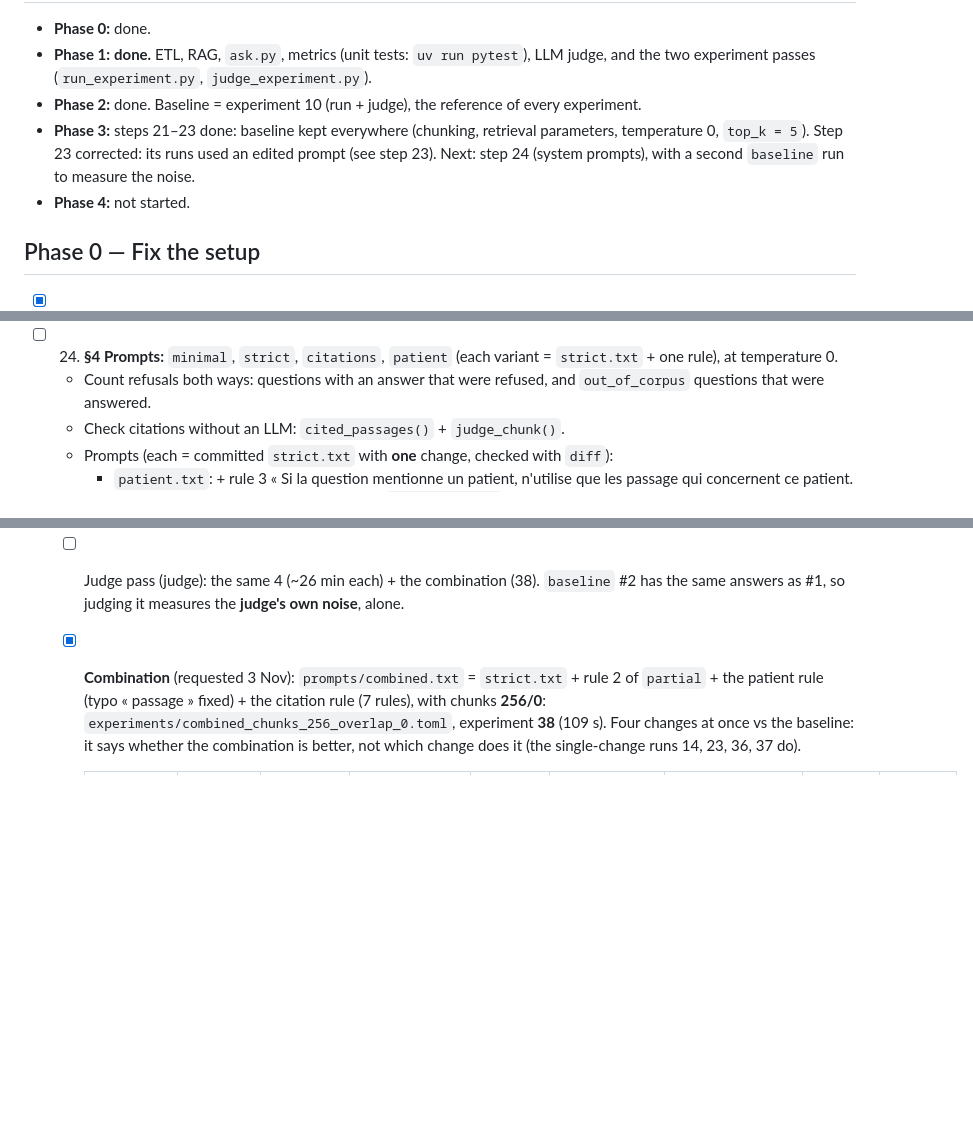
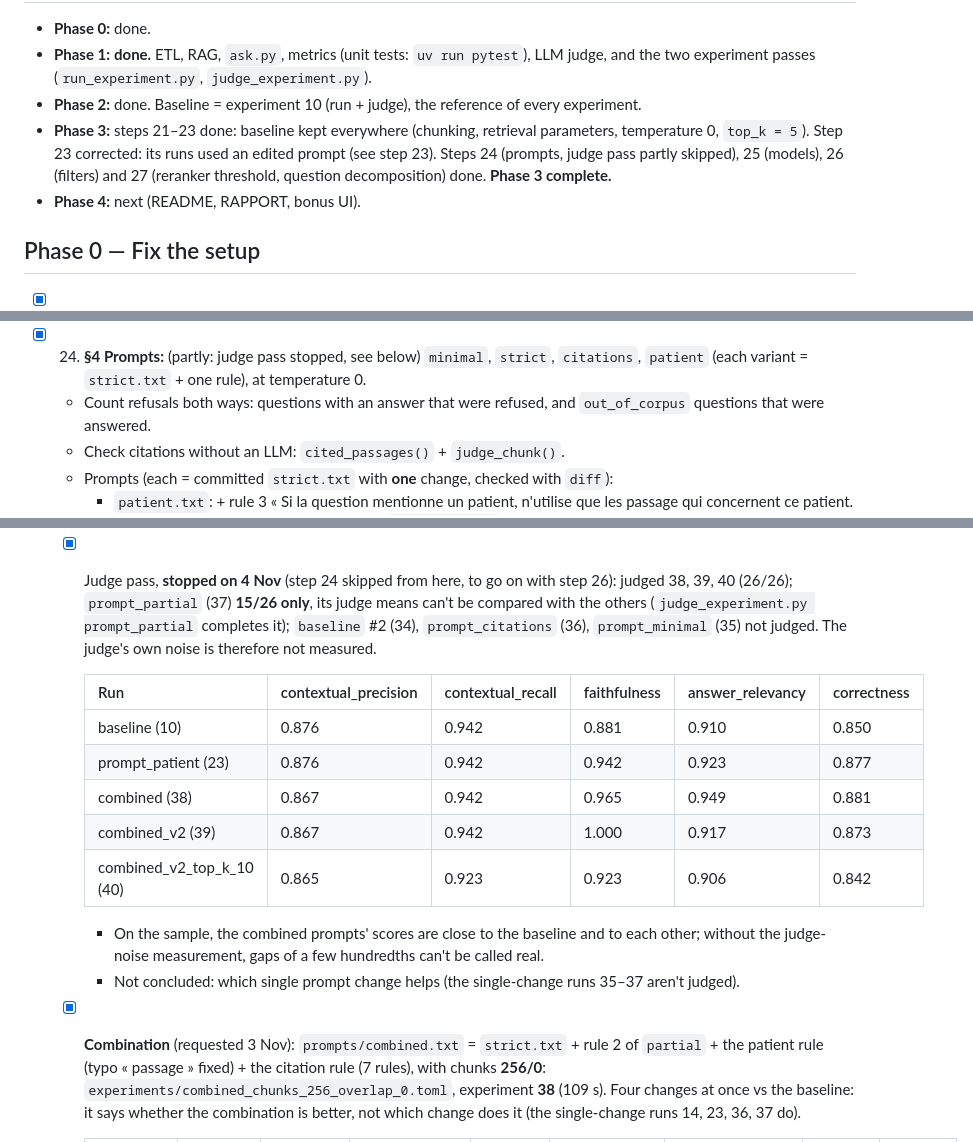
Before and after one commit to Shambels/hospital_rag, a Markdown page: PLAN.md, 3 parts joined by grey strips. GitHub-like rendering; blank space fills up the shorter version.

Commit message:
Update the plan: status, steps 23-24 corrections and results
- status: Phase 3 complete, Phase 4 next
- step 23: the runs used an uncommitted edit of strict.txt (patient rule);
  experiment 23 relabelled prompt_patient, same-name guard, temperature 0
  findings corrected
- step 24: prompt runs, the combined prompts, and the judge pass stopped
  early (judged: 38, 39, 40; prompt_partial 15/26)
- step 25: back to the baseline models

Co-Authored-By: Claude Opus 5.5 <noreply@anthropic.com>

```diff
--- a/PLAN.md
+++ b/PLAN.md
@@ -7,8 +7,8 @@ Steps in order, based on `exercice_03_recap_enonce.md`. How to start the model s
 - **Phase 0:** done.
 - **Phase 1:** **done.** ETL, RAG, `ask.py`, metrics (unit tests: `uv run pytest`), LLM judge, and the two experiment passes (`run_experiment.py`, `judge_experiment.py`).
 - **Phase 2:** done. Baseline = experiment 10 (run + judge), the reference of every experiment.
-- **Phase 3:** steps 21–23 done: baseline kept everywhere (chunking, retrieval parameters, temperature 0, `top_k = 5`). Step 23 corrected: its runs used an edited prompt (see step 23). Next: step 24 (system prompts), with a second `baseline` run to measure the noise.
-- **Phase 4:** not started.
+- **Phase 3:** steps 21–23 done: baseline kept everywhere (chunking, retrieval parameters, temperature 0, `top_k = 5`). Step 23 corrected: its runs used an edited prompt (see step 23). Steps 24 (prompts, judge pass partly skipped), 25 (models), 26 (filters) and 27 (reranker threshold, question decomposition) done. **Phase 3 complete.**
+- **Phase 4:** next (README, RAPPORT, bonus UI).
 
 ## Phase 0 — Fix the setup
 
@@ -295,7 +295,7 @@ pe` and `date`.
     - **top_k_10_gen vs prompt_patient** (its real reference): correctness 0.838 vs 0.877, faithfulness equal, relevancy 0.935 vs 0.923; 5 wrong refusals instead of 7; +20 % latency, twice the prompt. No gain in answer quality on the sample. **Kept: `top_k = 5`.** A clean re-test needs a new name (e.g. `top_k_10_strict`), the guard refuses `top_k_10_gen`.
     - `top_p` / sampling `top_k`: only matter at temperature > 0; not tested, since temperature 0 is kept.
 
-- [ ] 24. **§4 Prompts:** `minimal`, `strict`, `citations`, `patient` (each variant = `strict.txt` + one rule), at temperature 0.
+- [x] 24. **§4 Prompts:** (partly: judge pass stopped, see below) `minimal`, `strict`, `citations`, `patient` (each variant = `strict.txt` + one rule), at temperature 0.
     - Count refusals both ways: questions with an answer that were refused, and `out_of_corpus` questions that were answered.
     - Check citations without an LLM: `cited_passages()` + `judge_chunk()`.
     - Prompts (each = committed `strict.txt` with **one** change, checked with `diff`):
@@ -321,7 +321,18 @@ pe` and `date`.
       - **partial:** 7 → 3 wrong refusals, out_of_corpus still 6/6 refused. But reading the answers: only **Q017** is truly answered (« perforé… péritonite localisée », full expected answer); **Q072** gives half (current metformin dose, contrast instructions missing: retrieval); **Q012 and Q089 are refusals in other words** (« il n'est pas possible de déterminer… »), which break the prompt's own rule and that `is_refusal()` can't see. Real gain: 1 question, plus 1 half. The judge's correctness decides.
       - **minimal:** answers 4× longer, latency 2×, one answer cut at 512 tokens (Q072); its refusals never use the sentence, so 0/6 "refused" is a detection artefact.
       - Unanswerable for every prompt: Q013, Q071, Q078, Q089 (+ Q012, Q072 partly): the second fact isn't in the 5 chunks, a **retrieval** failure (`multi_hop`), for step 27 (question decomposition).
-    - [ ] Judge pass (judge): the same 4 (~26 min each) + the combination (38). `baseline` #2 has the same answers as #1, so judging it measures the **judge's own noise**, alone.
+    - [x] Judge pass, **stopped on 4 Nov** (step 24 skipped from here, to go on with step 26): judged 38, 39, 40 (26/26); `prompt_partial` (37) **15/26 only**, its judge means can't be compared with the others (`judge_experiment.py prompt_partial` completes it); `baseline` #2 (34), `prompt_citations` (36), `prompt_minimal` (35) not judged. The judge's own noise is therefore not measured.
+
+      | Run | contextual_precision | contextual_recall | faithfulness | answer_relevancy | correctness |
+      |---|---|---|---|---|---|
+      | baseline (10) | 0.876 | 0.942 | 0.881 | 0.910 | 0.850 |
+      | prompt_patient (23) | 0.876 | 0.942 | 0.942 | 0.923 | 0.877 |
+      | combined (38) | 0.867 | 0.942 | 0.965 | 0.949 | 0.881 |
+      | combined_v2 (39) | 0.867 | 0.942 | 1.000 | 0.917 | 0.873 |
+      | combined_v2_top_k_10 (40) | 0.865 | 0.923 | 0.923 | 0.906 | 0.842 |
+
+      - On the sample, the combined prompts' scores are close to the baseline and to each other; without the judge-noise measurement, gaps of a few hundredths can't be called real.
+      - Not concluded: which single prompt change helps (the single-change runs 35–37 aren't judged).
     - [x] **Combination** (requested 3 Nov): `prompts/combined.txt` = `strict.txt` + rule 2 of `partial` + the patient rule (typo « passage » fixed) + the citation rule (7 rules), with chunks **256/0**: `experiments/combined_chunks_256_overlap_0.toml`, experiment **38** (109 s). Four changes at once vs the baseline: it says whether the combination is better, not which change does it (the single-change runs 14, 23, 36, 37 do).
 
       | Run | recall@5 | nDCG@5 | out_of_corpus refused | Wrong refusals | citation_valid | citation_relevant | Median length | Median latency |
```
Also changed, not shown: other parts of PLAN.md (+2 -2 lines).
